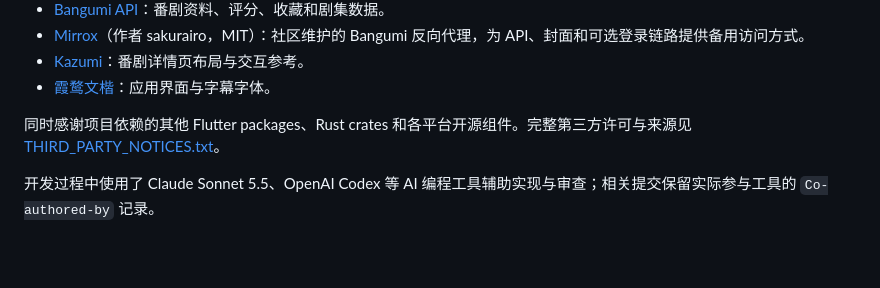
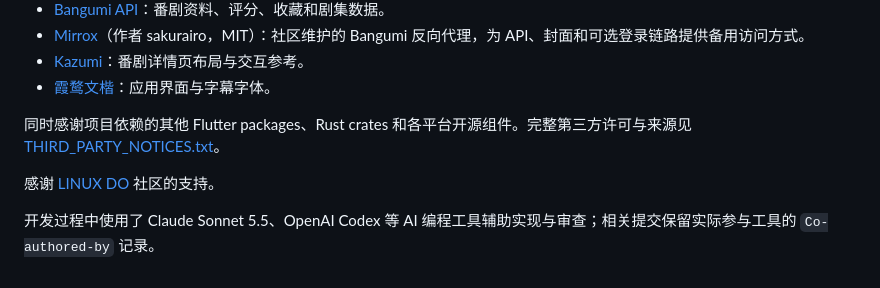
Before and after one commit to Tesget512/Kurako, a Markdown page: README.md, the part around the change. GitHub-like rendering; blank space fills up the shorter version.

Commit message:
Update README.md
补充感谢 LINUX DO社区的支持

```diff
--- a/README.md
+++ b/README.md
@@ -97,4 +97,6 @@ Kurako 离不开以下开源项目与公共服务，感谢它们的维护者和
 
 同时感谢项目依赖的其他 Flutter packages、Rust crates 和各平台开源组件。完整第三方许可与来源见 [THIRD_PARTY_NOTICES.txt](THIRD_PARTY_NOTICES.txt)。
 
+感谢 [LINUX DO](https://linux.do/) 社区的支持。
+
 开发过程中使用了 Claude Sonnet 5.5、OpenAI Codex 等 AI 编程工具辅助实现与审查；相关提交保留实际参与工具的 `Co-authored-by` 记录。
```
